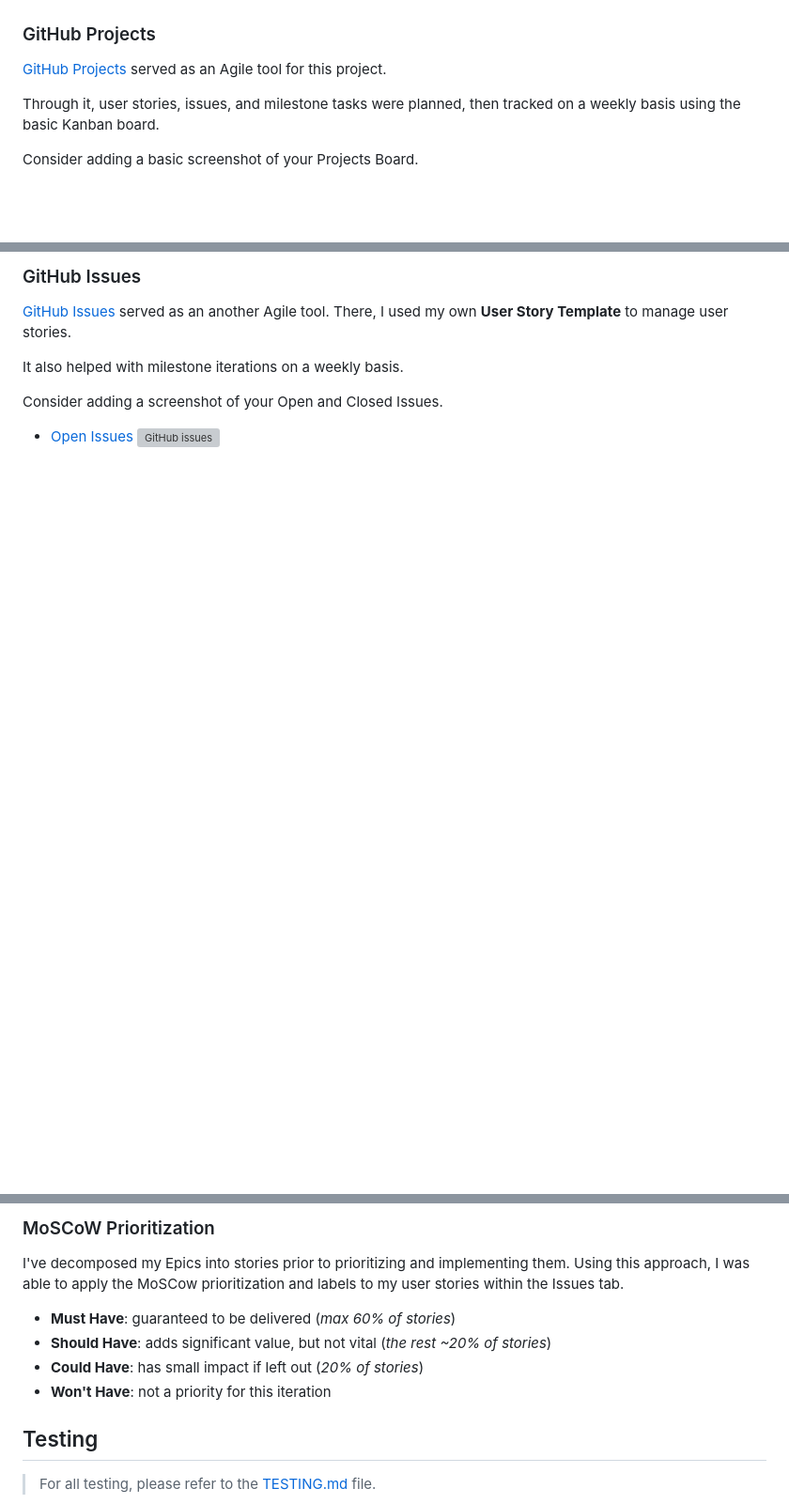
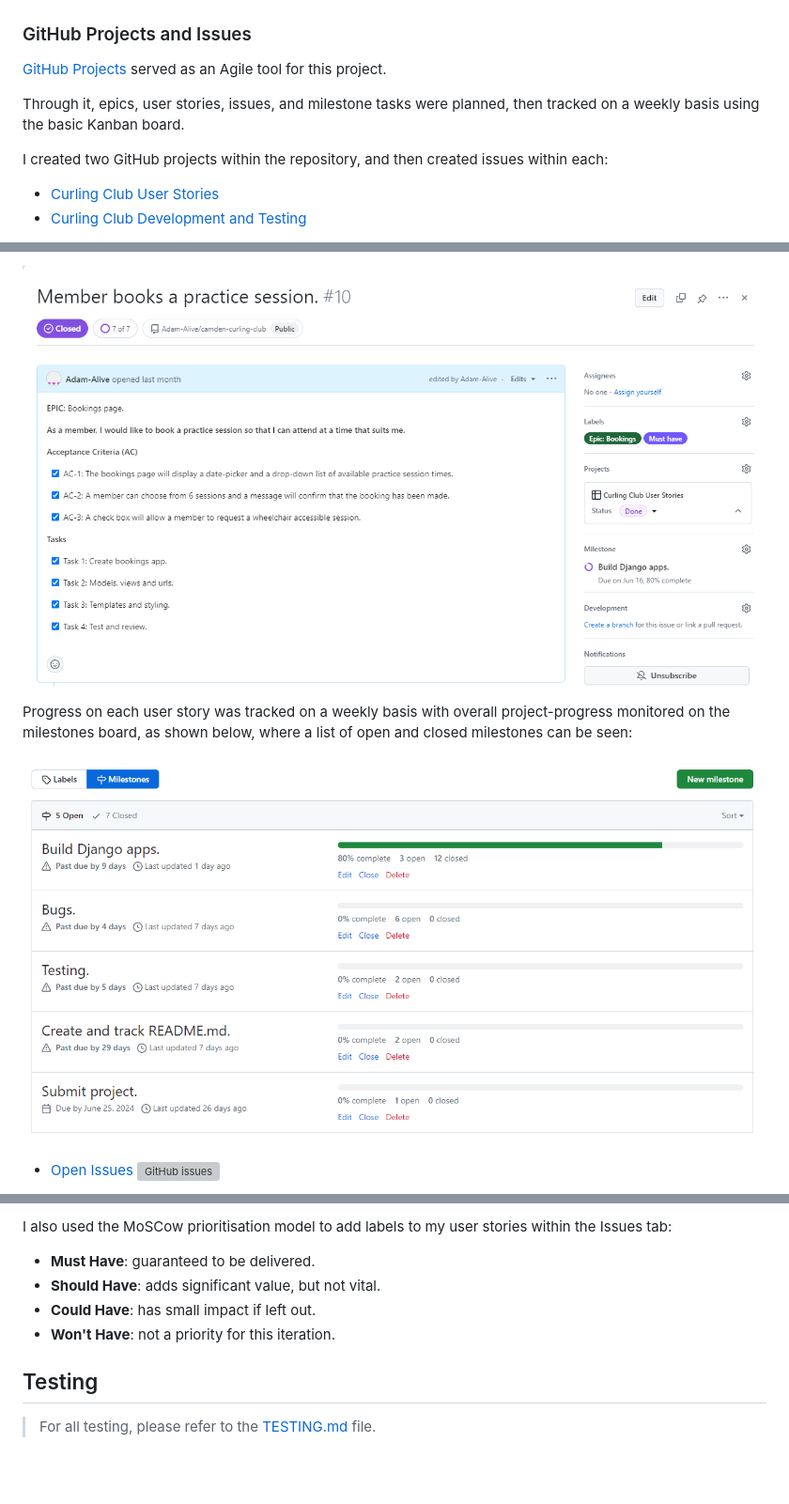
Before and after one commit to Adam-Alive/camden-curling-club, a Markdown page: README.md, 3 parts joined by grey strips. Shown: that part at 94% size. GitHub-like rendering; pictures changed too: documentation/testing-user-stories/milestones.png (added), documentation/testing-user-stories/sample.png (added); blank space fills up the shorter version; grey boxes are pictures that could not be loaded.

Commit message:
Add Project and Agile summary to README

```diff
--- a/README.md
+++ b/README.md
@@ -203,11 +203,13 @@ I began with a series of brainstorming sessions and then drew up a project plan
 
 ![screenshot](documentation/milestones.png)
 
-### GitHub Projects
+### GitHub Projects and Issues
 
 [GitHub Projects](https://github.com/Adam-Alive/camden-curling-club/projects) served as an Agile tool for this project.
 
-Through it, user stories, issues, and milestone tasks were planned, then tracked on a weekly basis using the basic Kanban board.
+Through it, epics, user stories, issues, and milestone tasks were planned, then tracked on a weekly basis using the basic Kanban board.
 
-Consider adding a basic screenshot of your Projects Board.
+I created two GitHub projects within the repository, and then created issues within each:
+- [Curling Club User Stories](https://github.com/users/Adam-Alive/projects/6)
+- [Curling Club Development and Testing](https://github.com/users/Adam-Alive/projects/8)
 
@@ -215,12 +217,9 @@ Consider adding a basic screenshot of your Projects Board.
 
-### GitHub Issues
+![screenshot](documentation/testing-user-stories/sample.png)
 
-[GitHub Issues](https://github.com/Adam-Alive/camden-curling-club/issues) served as an another Agile tool.
-There, I used my own **User Story Template** to manage user stories.
+Progress on each user story was tracked on a weekly basis with overall project-progress monitored on the milestones board, as shown below, where a list of open and closed milestones can be seen:
 
-It also helped with milestone iterations on a weekly basis.
-
-Consider adding a screenshot of your Open and Closed Issues.
+![screenshot](documentation/testing-user-stories/milestones.png)
 
 - [Open Issues](https://github.com/Adam-Alive/camden-curling-club/issues) [![GitHub issues](https://img.shields.io/github/issues/Adam-Alive/camden-curling-club)](https://github.com/Adam-Alive/camden-curling-club/issues)
 
@@ -232,13 +230,10 @@ Consider adding a screenshot of your Open and Closed Issues.
 
-### MoSCoW Prioritization
+I also used the MoSCow prioritisation model to add labels to my user stories within the Issues tab:
 
-I've decomposed my Epics into stories prior to prioritizing and implementing them.
-Using this approach, I was able to apply the MoSCow prioritization and labels to my user stories within the Issues tab.
-
-- **Must Have**: guaranteed to be delivered (*max 60% of stories*)
-- **Should Have**: adds significant value, but not vital (*the rest ~20% of stories*)
-- **Could Have**: has small impact if left out (*20% of stories*)
-- **Won't Have**: not a priority for this iteration
+- **Must Have**: guaranteed to be delivered.
+- **Should Have**: adds significant value, but not vital.
+- **Could Have**: has small impact if left out.
+- **Won't Have**: not a priority for this iteration.
 
 ## Testing
 
```
Also changed, not shown: other parts of README.md (+2 -3 lines).
